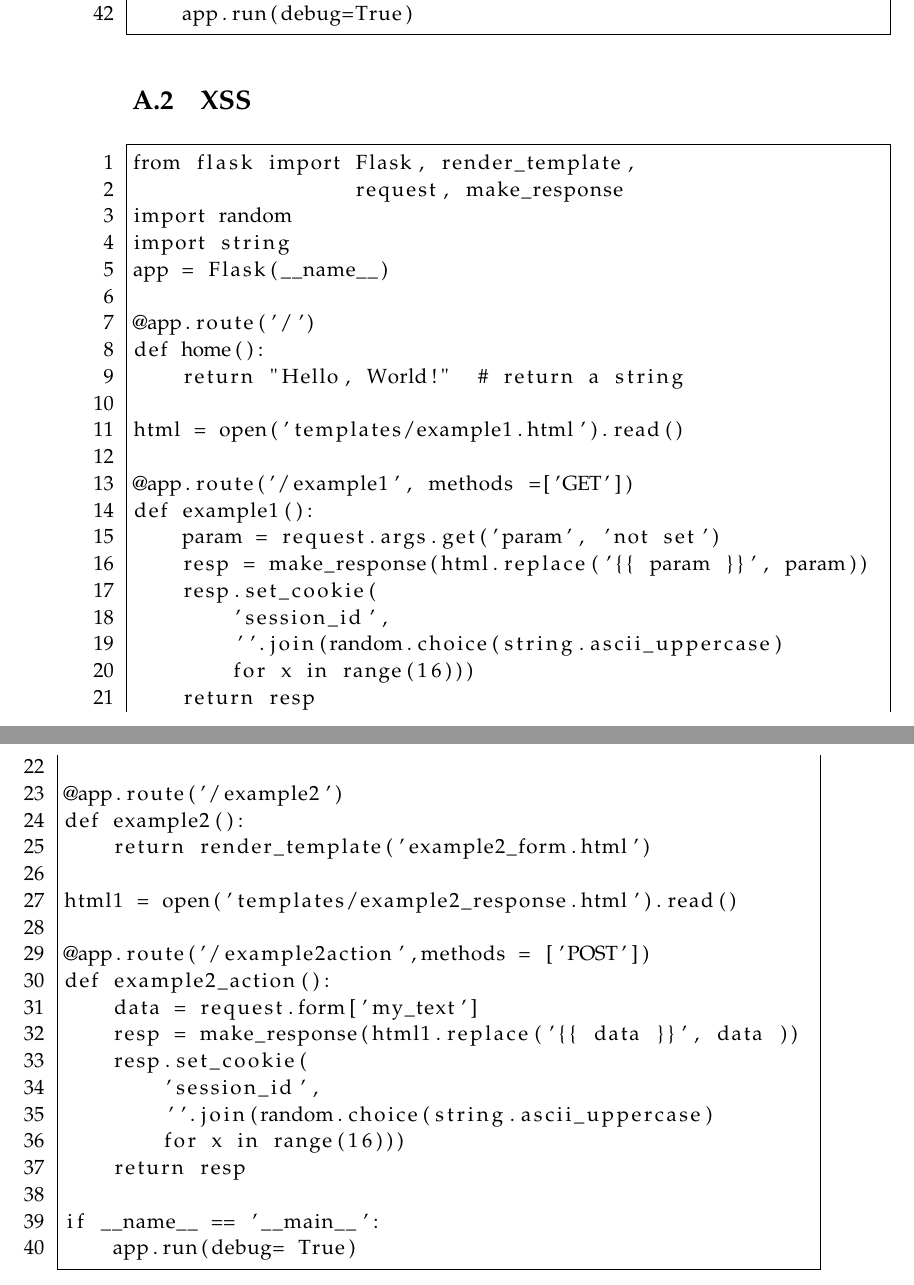
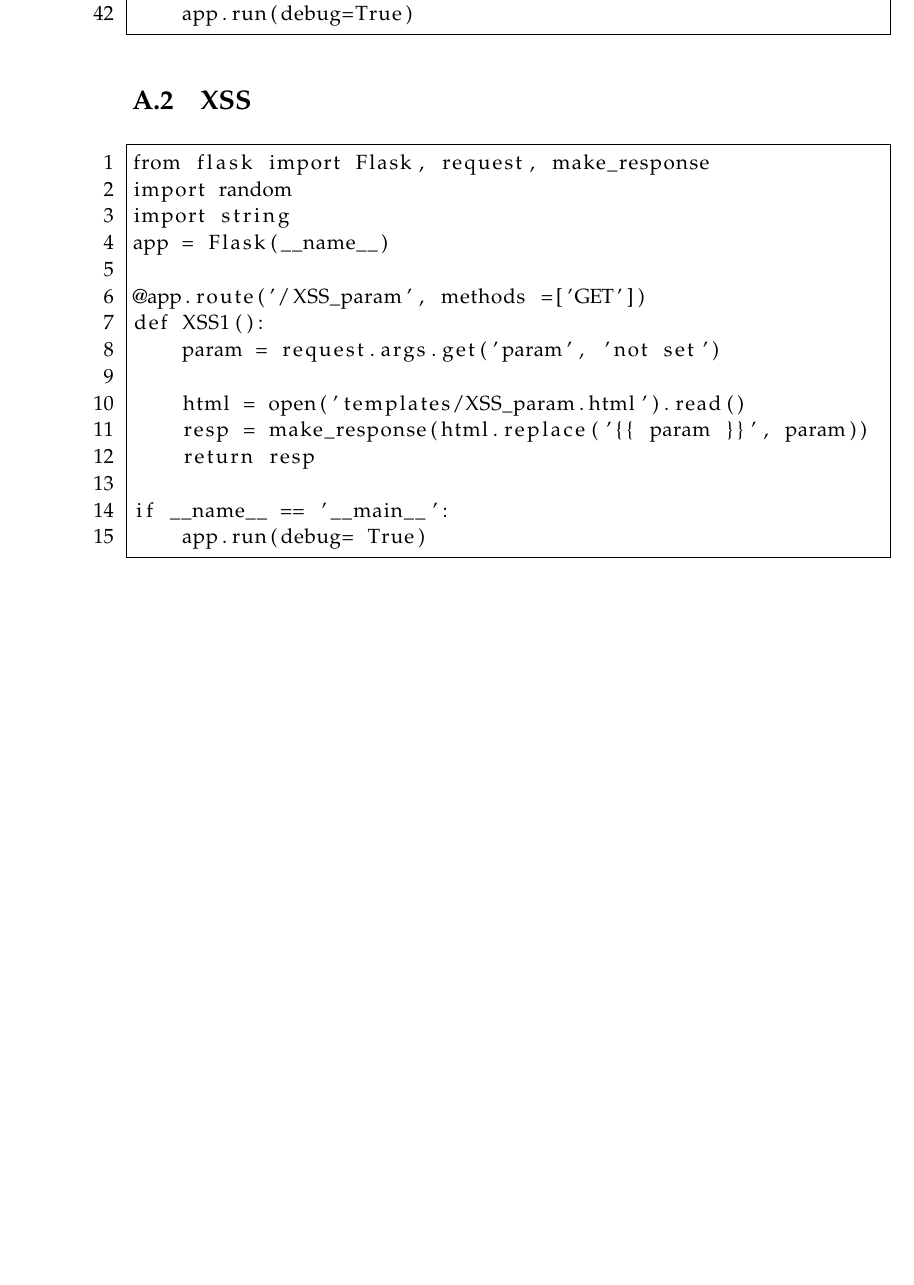
Before and after one commit to SW10IoT/report, a LaTeX thesis (master.tex, which reads sections/vulnerabilities/XSS.tex): two parts of pages 38 and 39 of 41 before the commit and part of page 38 of 41 after it, the two joined at a grey line, cut so that both start at the same text, the shorter picture padded with empty space. Compiled offline with pdfLaTeX.

Commit message:
simplify XSS example

```diff
--- a/sections/vulnerabilities/XSS.tex
+++ b/sections/vulnerabilities/XSS.tex
@@ -1,40 +1,15 @@
 \begin{lstlisting}[numbers=left, frame=single, escapeinside={(*@}{@*)}]
-from flask import Flask, render_template,
-                  request, make_response
+from flask import Flask, request, make_response
 import random
 import string
 app = Flask(__name__)
 
-@app.route('/')
-def home():
-    return "Hello, World!"  # return a string
+@app.route('/XSS_param', methods =['GET'])
+def XSS1():
+    param = request.args.get('param', 'not set') (*@ \label{xss:request} @*)
 
-html = open('templates/example1.html').read()
-
-@app.route('/example1', methods =['GET'])
-def example1():
-    param = request.args.get('param', 'not set')
-    resp = make_response(html.replace('{{ param }}', param))
-    resp.set_cookie(
-        'session_id',
-        ''.join(random.choice(string.ascii_uppercase)
-        for x in range(16)))
-    return resp
-
-@app.route('/example2')
-def example2():
-    return render_template('example2_form.html')
-
-html1 = open('templates/example2_response.html').read()
-
-@app.route('/example2action',methods = ['POST'])
-def example2_action():
-    data = request.form['my_text'] (*@ \label{xss:request} @*)
-    resp = make_response(html1.replace('{{ data }}', data )) (*@ \label{xss:replace}@*)
-    resp.set_cookie(
-        'session_id',
-        ''.join(random.choice(string.ascii_uppercase)
-        for x in range(16)))
+    html = open('templates/XSS_param.html').read()
+    resp = make_response(html.replace('{{ param }}', param))  (*@ \label{xss:replace}@*)
     return resp
 
 if __name__ == '__main__':
```
Also changed, not shown: sections/vulnerabilities.tex (+2 -2 lines).
